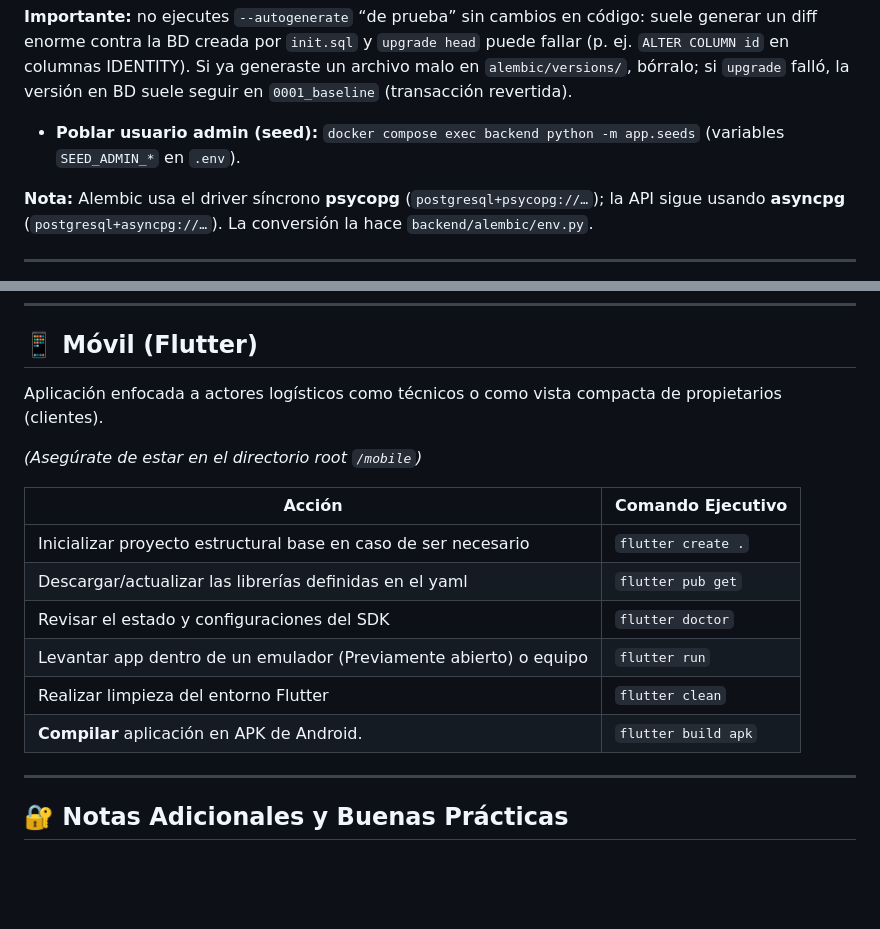
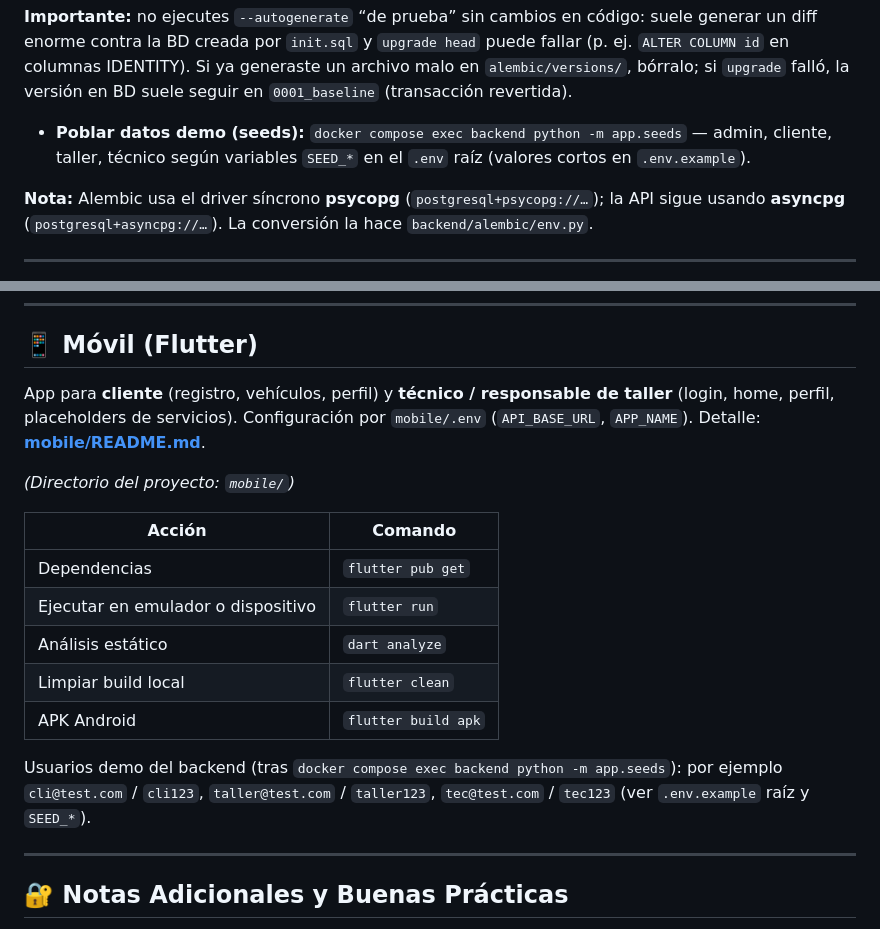
Before and after one commit to brahiamsinho/Examen-1-SI2, a Markdown page: README.md, 2 parts joined by grey strips. GitHub-like rendering; blank space fills up the shorter version.

Commit message:
actualizacion del readme

```diff
--- a/README.md
+++ b/README.md
@@ -64,7 +64,7 @@ A partir de ahí, cuando **realmente cambies** modelos SQLAlchemy: `revision --a
 
 **Importante:** no ejecutes `--autogenerate` “de prueba” sin cambios en código: suele generar un diff enorme contra la BD creada por `init.sql` y `upgrade head` puede fallar (p. ej. `ALTER COLUMN id` en columnas IDENTITY). Si ya generaste un archivo malo en `alembic/versions/`, bórralo; si `upgrade` falló, la versión en BD suele seguir en `0001_baseline` (transacción revertida).
 
-- **Poblar usuario admin (seed):** `docker compose exec backend python -m app.seeds` (variables `SEED_ADMIN_*` en `.env`).
+- **Poblar datos demo (seeds):** `docker compose exec backend python -m app.seeds` — admin, cliente, taller, técnico según variables `SEED_*` en el `.env` raíz (valores cortos en `.env.example`).
 
 **Nota:** Alembic usa el driver síncrono **psycopg** (`postgresql+psycopg://…`); la API sigue usando **asyncpg** (`postgresql+asyncpg://…`). La conversión la hace `backend/alembic/env.py`.
 
@@ -99,18 +99,19 @@ El frontend web expone los paneles de administración y consumo de datos consumi
 
 ## 📱 Móvil (Flutter)
 
-Aplicación enfocada a actores logísticos como técnicos o como vista compacta de propietarios (clientes).
+App para **cliente** (registro, vehículos, perfil) y **técnico / responsable de taller** (login, home, perfil, placeholders de servicios). Configuración por `mobile/.env` (`API_BASE_URL`, `APP_NAME`). Detalle: **[mobile/README.md](mobile/README.md)**.
 
-*(Asegúrate de estar en el directorio root `/mobile`)*
+*(Directorio del proyecto: `mobile/`)*
 
-| Acción | Comando Ejecutivo |
-|--------|-------------------|
-| Inicializar proyecto estructural base en caso de ser necesario | `flutter create .` |
-| Descargar/actualizar las librerías definidas en el yaml | `flutter pub get` |
-| Revisar el estado y configuraciones del SDK | `flutter doctor` |
-| Levantar app dentro de un emulador (Previamente abierto) o equipo | `flutter run` |
-| Realizar limpieza del entorno Flutter | `flutter clean` |
-| **Compilar** aplicación en APK de Android. | `flutter build apk` |
+| Acción | Comando |
+|--------|---------|
+| Dependencias | `flutter pub get` |
+| Ejecutar en emulador o dispositivo | `flutter run` |
+| Análisis estático | `dart analyze` |
+| Limpiar build local | `flutter clean` |
+| APK Android | `flutter build apk` |
+
+Usuarios demo del backend (tras `docker compose exec backend python -m app.seeds`): por ejemplo `cli@test.com` / `cli123`, `taller@test.com` / `taller123`, `tec@test.com` / `tec123` (ver `.env.example` raíz y `SEED_*`).
 
 ---
 
```
Also changed, not shown: mobile/README.md (deleted, +0 -38 lines).
